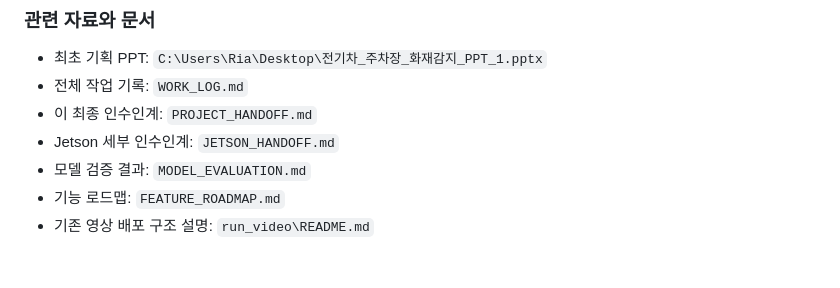
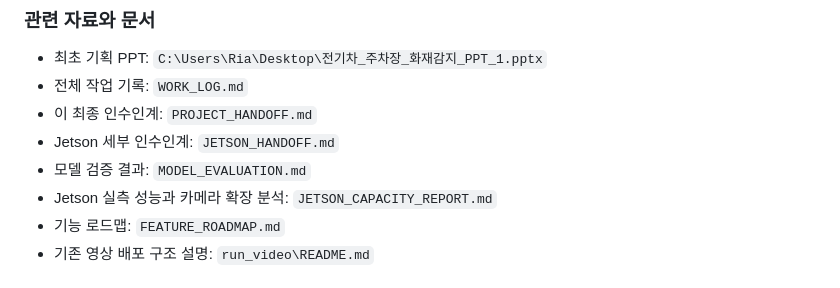
Before and after one commit to GaeBalHyeon/GoghakCapstone, a Markdown page: PROJECT_HANDOFF.md, the part around the change. Drawn GitHub-style.

```diff
--- a/PROJECT_HANDOFF.md
+++ b/PROJECT_HANDOFF.md
@@ -189,6 +189,7 @@ PC·모바일 웹 관제 화면 + Telegram 휴대폰 경보
 - 이 최종 인수인계: `PROJECT_HANDOFF.md`
 - Jetson 세부 인수인계: `JETSON_HANDOFF.md`
 - 모델 검증 결과: `MODEL_EVALUATION.md`
+- Jetson 실측 성능과 카메라 확장 분석: `JETSON_CAPACITY_REPORT.md`
 - 기능 로드맵: `FEATURE_ROADMAP.md`
 - 기존 영상 배포 구조 설명: `run_video\README.md`
 
```
Also changed, not shown: JETSON_CAPACITY_REPORT.md (added, +82 -0 lines), WORK_LOG.md (+7 -0 lines).
